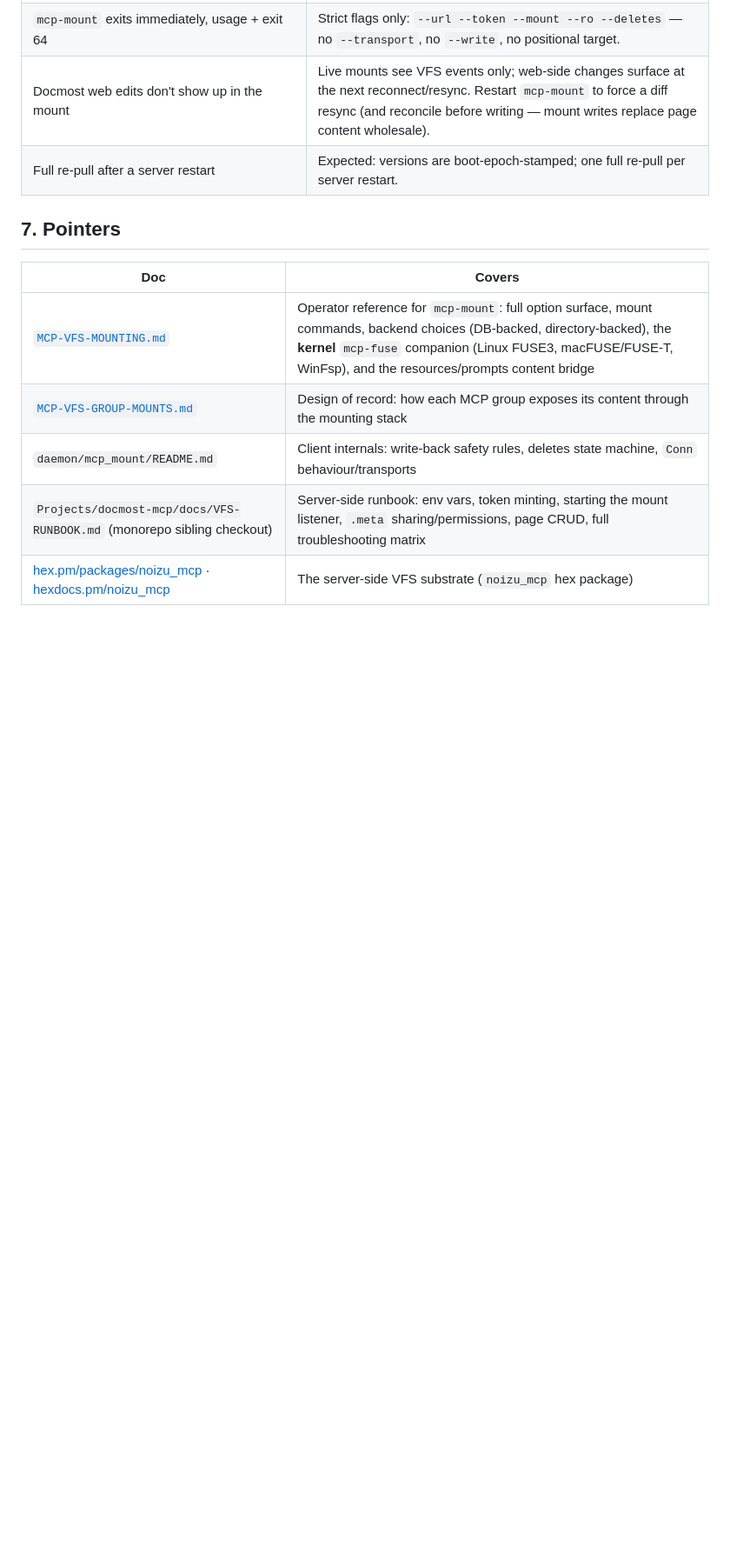
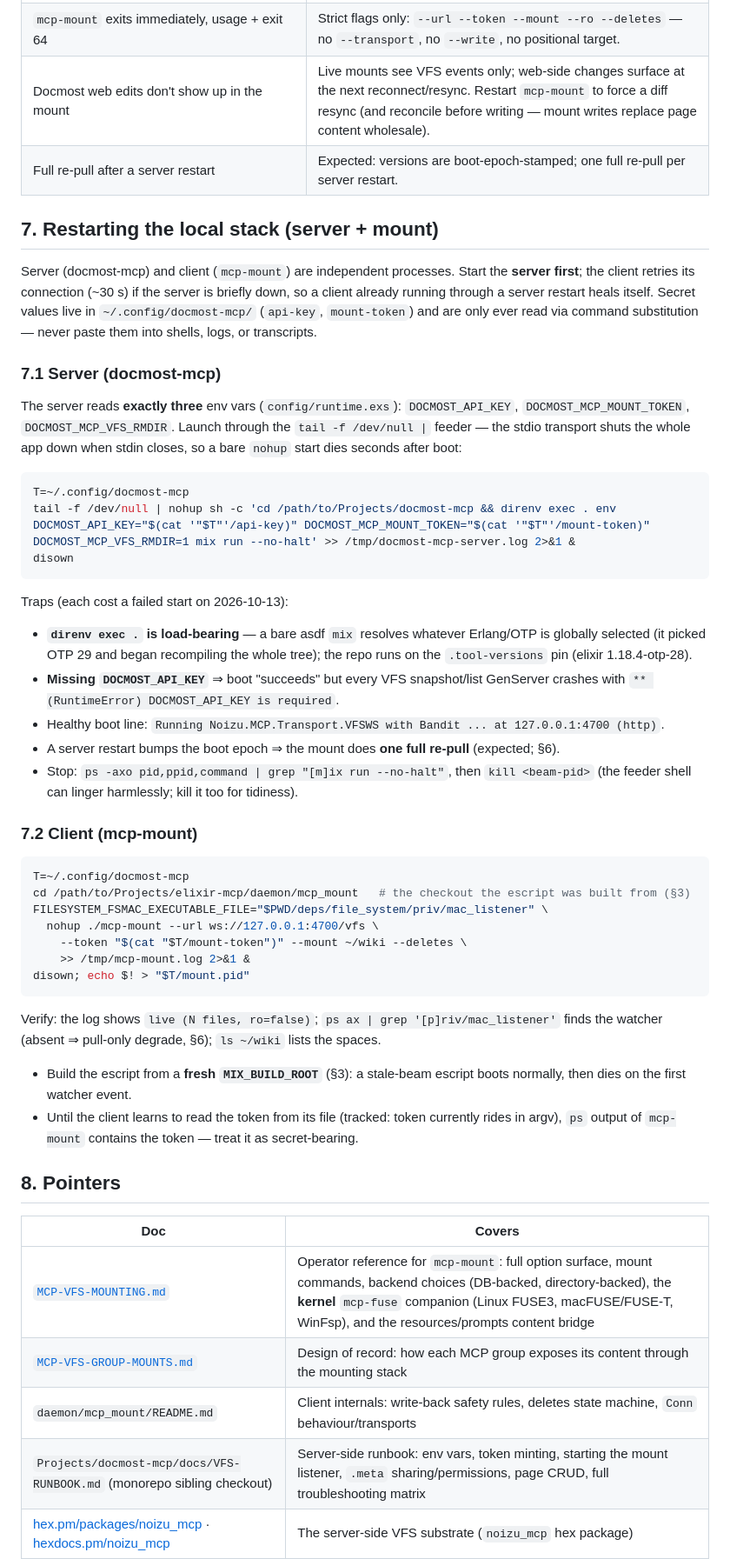
Before and after one commit to noizu-labs-ml/elixir-mcp-lib, a Markdown page: docs/VFS-MOUNT-GUIDE.md, the part around one of its changes. Shown at 87% size. Drawn GitHub-style; blank space fills up the shorter version.

Commit message:
docs: VFS-MOUNT-GUIDE §7 — local stack restart recipe (server env trio + stdin-feeder + client verify)
Co-Authored-By: Loom <loom@therobotlives.com>

````diff
--- a/docs/VFS-MOUNT-GUIDE.md
+++ b/docs/VFS-MOUNT-GUIDE.md
@@ -249,7 +249,46 @@ re-pulls the full tree once — expected, not a bug.
 | Docmost web edits don't show up in the mount | Live mounts see VFS events only; web-side changes surface at the next reconnect/resync. Restart `mcp-mount` to force a diff resync (and reconcile before writing — mount writes replace page content wholesale). |
 | Full re-pull after a server restart | Expected: versions are boot-epoch-stamped; one full re-pull per server restart. |
 
-## 7. Pointers
+## 7. Restarting the local stack (server + mount)
+
+Server (docmost-mcp) and client (`mcp-mount`) are independent processes. Start the **server first**; the client retries its connection (~30 s) if the server is briefly down, so a client already running through a server restart heals itself. Secret values live in `~/.config/docmost-mcp/` (`api-key`, `mount-token`) and are only ever read via command substitution — never paste them into shells, logs, or transcripts.
+
+### 7.1 Server (docmost-mcp)
+
+The server reads **exactly three** env vars (`config/runtime.exs`): `DOCMOST_API_KEY`, `DOCMOST_MCP_MOUNT_TOKEN`, `DOCMOST_MCP_VFS_RMDIR`. Launch through the `tail -f /dev/null |` feeder — the stdio transport shuts the whole app down when stdin closes, so a bare `nohup` start dies seconds after boot:
+
+```bash
+T=~/.config/docmost-mcp
+tail -f /dev/null | nohup sh -c 'cd /path/to/Projects/docmost-mcp && direnv exec . env DOCMOST_API_KEY="$(cat '"$T"'/api-key)" DOCMOST_MCP_MOUNT_TOKEN="$(cat '"$T"'/mount-token)" DOCMOST_MCP_VFS_RMDIR=1 mix run --no-halt' >> /tmp/docmost-mcp-server.log 2>&1 &
+disown
+```
+
+Traps (each cost a failed start on 2026-10-13):
+
+- **`direnv exec .` is load-bearing** — a bare asdf `mix` resolves whatever Erlang/OTP is globally selected (it picked OTP 29 and began recompiling the whole tree); the repo runs on the `.tool-versions` pin (elixir 1.18.4-otp-28).
+- **Missing `DOCMOST_API_KEY`** ⇒ boot "succeeds" but every VFS snapshot/list GenServer crashes with `** (RuntimeError) DOCMOST_API_KEY is required`.
+- Healthy boot line: `Running Noizu.MCP.Transport.VFSWS with Bandit ... at 127.0.0.1:4700 (http)`.
+- A server restart bumps the boot epoch ⇒ the mount does **one full re-pull** (expected; §6).
+- Stop: `ps -axo pid,ppid,command | grep "[m]ix run --no-halt"`, then `kill <beam-pid>` (the feeder shell can linger harmlessly; kill it too for tidiness).
+
+### 7.2 Client (mcp-mount)
+
+```bash
+T=~/.config/docmost-mcp
+cd /path/to/Projects/elixir-mcp/daemon/mcp_mount   # the checkout the escript was built from (§3)
+FILESYSTEM_FSMAC_EXECUTABLE_FILE="$PWD/deps/file_system/priv/mac_listener" \
+  nohup ./mcp-mount --url ws://127.0.0.1:4700/vfs \
+    --token "$(cat "$T/mount-token")" --mount ~/wiki --deletes \
+    >> /tmp/mcp-mount.log 2>&1 &
+disown; echo $! > "$T/mount.pid"
+```
+
+Verify: the log shows `live (N files, ro=false)`; `ps ax | grep '[p]riv/mac_listener'` finds the watcher (absent ⇒ pull-only degrade, §6); `ls ~/wiki` lists the spaces.
+
+- Build the escript from a **fresh `MIX_BUILD_ROOT`** (§3): a stale-beam escript boots normally, then dies on the first watcher event.
+- Until the client learns to read the token from its file (tracked: token currently rides in argv), `ps` output of `mcp-mount` contains the token — treat it as secret-bearing.
+
+## 8. Pointers
 
 | Doc | Covers |
 |---|---|
````
Also changed, not shown: other parts of docs/VFS-MOUNT-GUIDE.md (+1 -1 lines).
